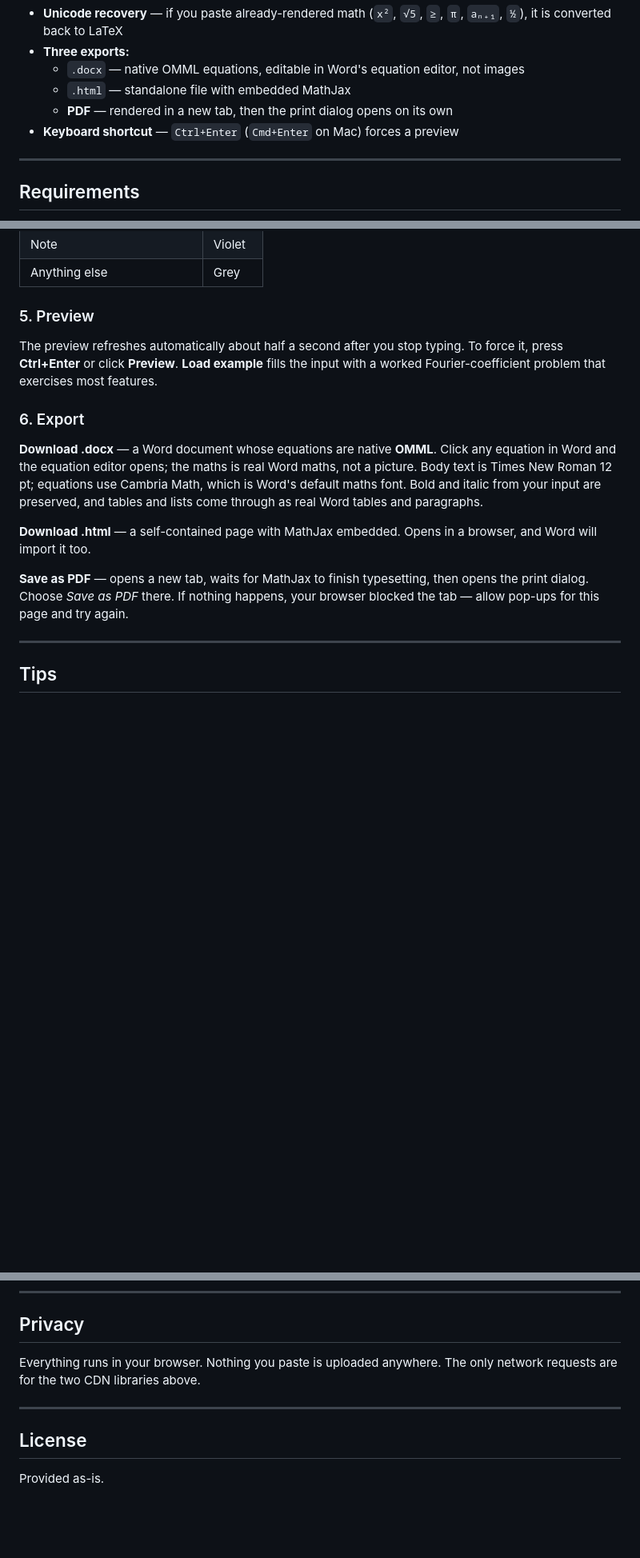
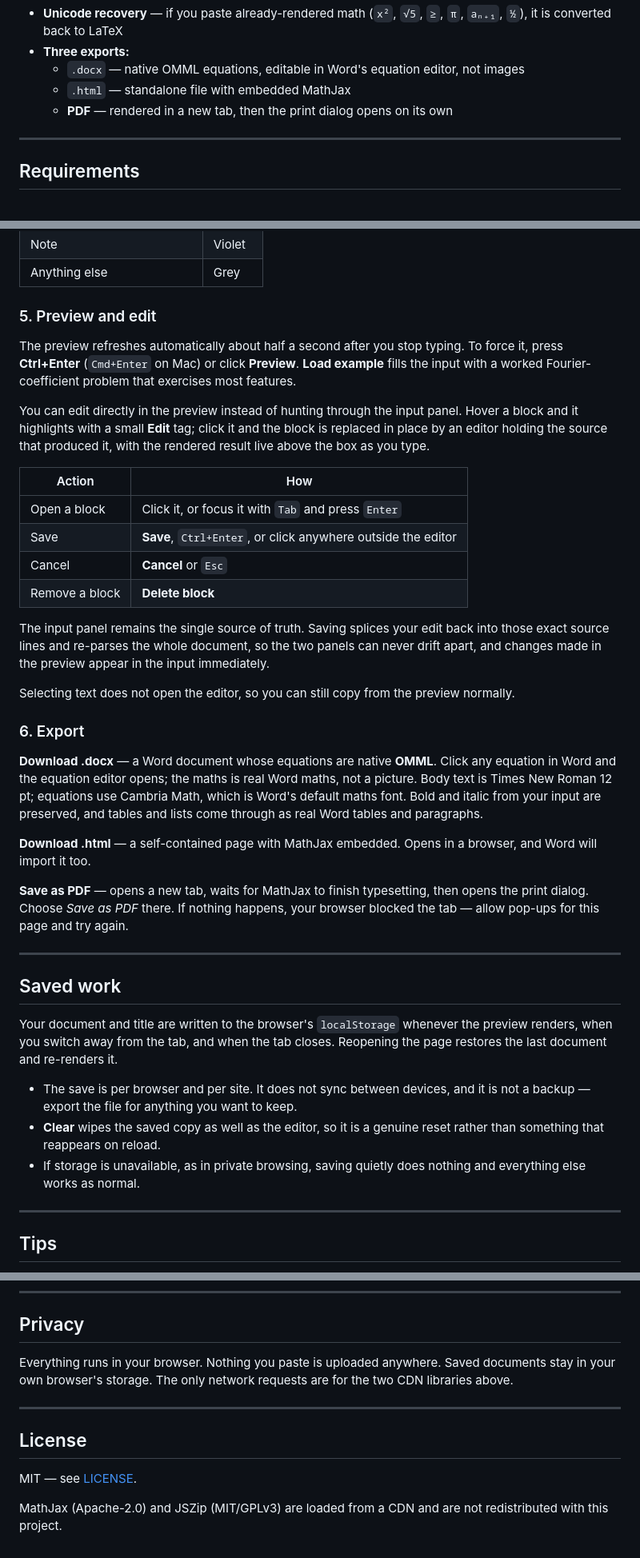
Before and after one commit to adhamzarif/Equation-Converter, a Markdown page: README.md, 3 parts joined by grey strips. Shown at 80% size. Drawn GitHub-style; blank space fills up the shorter version.

Commit message:
Document preview editing, autosave and MIT license

```diff
--- a/README.md
+++ b/README.md
@@ -19,7 +21,6 @@ No installation. No server. Open the file in any modern browser.
   - `.docx` — native OMML equations, editable in Word's equation editor, not images
   - `.html` — standalone file with embedded MathJax
   - **PDF** — rendered in a new tab, then the print dialog opens on its own
-- **Keyboard shortcut** — `Ctrl+Enter` (`Cmd+Enter` on Mac) forces a preview
 
 ---
 
@@ -122,9 +123,22 @@ Inline math is allowed inside list items, table cells and headings.
 | Note | Violet |
 | Anything else | Grey |
 
-### 5. Preview
+### 5. Preview and edit
 
-The preview refreshes automatically about half a second after you stop typing. To force it, press **Ctrl+Enter** or click **Preview**. **Load example** fills the input with a worked Fourier-coefficient problem that exercises most features.
+The preview refreshes automatically about half a second after you stop typing. To force it, press **Ctrl+Enter** (`Cmd+Enter` on Mac) or click **Preview**. **Load example** fills the input with a worked Fourier-coefficient problem that exercises most features.
+
+You can edit directly in the preview instead of hunting through the input panel. Hover a block and it highlights with a small **Edit** tag; click it and the block is replaced in place by an editor holding the source that produced it, with the rendered result live above the box as you type.
+
+| Action | How |
+|---|---|
+| Open a block | Click it, or focus it with `Tab` and press `Enter` |
+| Save | **Save**, `Ctrl+Enter`, or click anywhere outside the editor |
+| Cancel | **Cancel** or `Esc` |
+| Remove a block | **Delete block** |
+
+The input panel remains the single source of truth. Saving splices your edit back into those exact source lines and re-parses the whole document, so the two panels can never drift apart, and changes made in the preview appear in the input immediately.
+
+Selecting text does not open the editor, so you can still copy from the preview normally.
 
 ### 6. Export
 
@@ -133,6 +147,16 @@ The preview refreshes automatically about half a second after you stop typing. T
 **Download .html** — a self-contained page with MathJax embedded. Opens in a browser, and Word will import it too.
 
 **Save as PDF** — opens a new tab, waits for MathJax to finish typesetting, then opens the print dialog. Choose *Save as PDF* there. If nothing happens, your browser blocked the tab — allow pop-ups for this page and try again.
+
+---
+
+## Saved work
+
+Your document and title are written to the browser's `localStorage` whenever the preview renders, when you switch away from the tab, and when the tab closes. Reopening the page restores the last document and re-renders it.
+
+- The save is per browser and per site. It does not sync between devices, and it is not a backup — export the file for anything you want to keep.
+- **Clear** wipes the saved copy as well as the editor, so it is a genuine reset rather than something that reappears on reload.
+- If storage is unavailable, as in private browsing, saving quietly does nothing and everything else works as normal.
 
 ---
 
@@ -169,10 +194,12 @@ Both load from `cdnjs.cloudflare.com` and are cached by the browser after the fi
 
 ## Privacy
 
-Everything runs in your browser. Nothing you paste is uploaded anywhere. The only network requests are for the two CDN libraries above.
+Everything runs in your browser. Nothing you paste is uploaded anywhere. Saved documents stay in your own browser's storage. The only network requests are for the two CDN libraries above.
 
 ---
 
 ## License
 
-Provided as-is.
+MIT — see [LICENSE](LICENSE).
+
+MathJax (Apache-2.0) and JSZip (MIT/GPLv3) are loaded from a CDN and are not redistributed with this project.
```
Also changed, not shown: other parts of README.md (+3 -0 lines).
